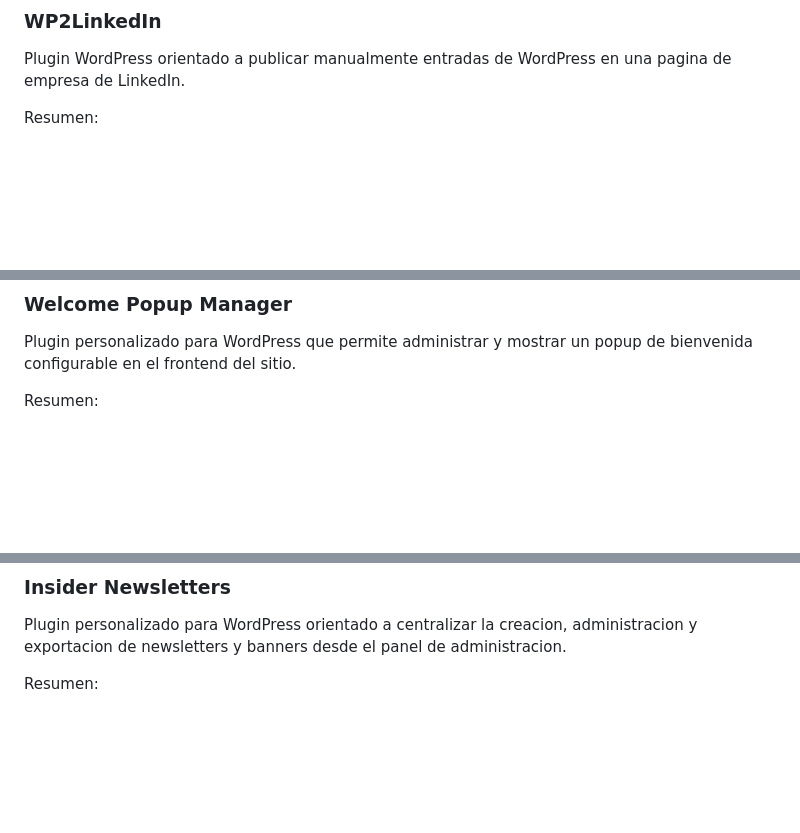
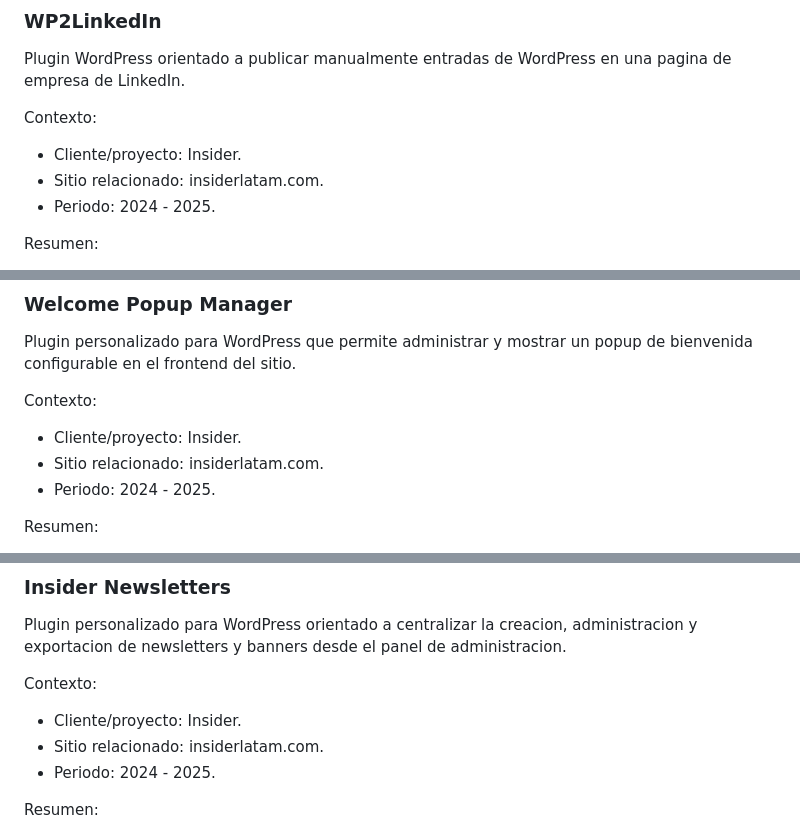
Before and after one commit to hcardoso81/professionalIdentity, a Markdown page: docs/proyectos.md, 3 parts joined by grey strips. GitHub-like rendering; blank space fills up the shorter version.

```diff
--- a/docs/proyectos.md
+++ b/docs/proyectos.md
@@ -55,6 +62,12 @@ Desarrolle un plugin WordPress personalizado para bloquear contenido SEO-friendl
 ### WP2LinkedIn
 
 Plugin WordPress orientado a publicar manualmente entradas de WordPress en una pagina de empresa de LinkedIn.
+
+Contexto:
+
+- Cliente/proyecto: Insider.
+- Sitio relacionado: insiderlatam.com.
+- Periodo: 2024 - 2025.
 
 Resumen:
 
@@ -106,6 +119,12 @@ Plugin administrativo liviano y especifico para conectar WordPress con una pagin
 
 Plugin personalizado para WordPress que permite administrar y mostrar un popup de bienvenida configurable en el frontend del sitio.
 
+Contexto:
+
+- Cliente/proyecto: Insider.
+- Sitio relacionado: insiderlatam.com.
+- Periodo: 2024 - 2025.
+
 Resumen:
 
 El plugin permite activar o desactivar el popup desde el panel de administracion, definir una imagen, descripcion, enlace asociado, retraso de aparicion y frecuencia de visualizacion mediante reglas como modo automatico o modo manual basado en cookies.
@@ -141,6 +160,12 @@ Desarrolle Welcome Popup Manager, un plugin personalizado para WordPress que per
 ### Insider Newsletters
 
 Plugin personalizado para WordPress orientado a centralizar la creacion, administracion y exportacion de newsletters y banners desde el panel de administracion.
+
+Contexto:
+
+- Cliente/proyecto: Insider.
+- Sitio relacionado: insiderlatam.com.
+- Periodo: 2024 - 2025.
 
 Resumen:
 
```
Also changed, not shown: other parts of docs/proyectos.md (+45 -0 lines), AGENTS.md (+49 -12 lines), docs/experiencia.md (added, +146 -0 lines).
